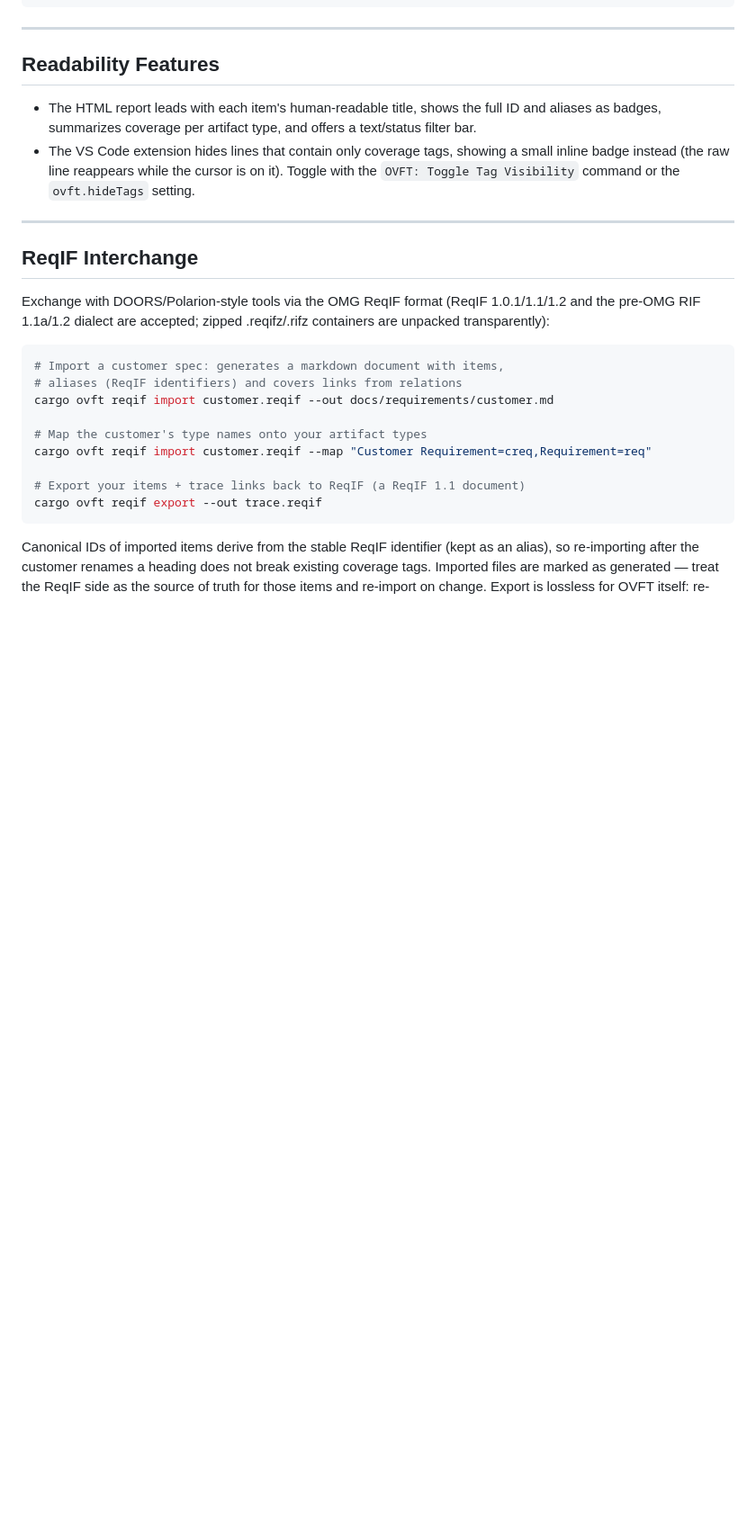
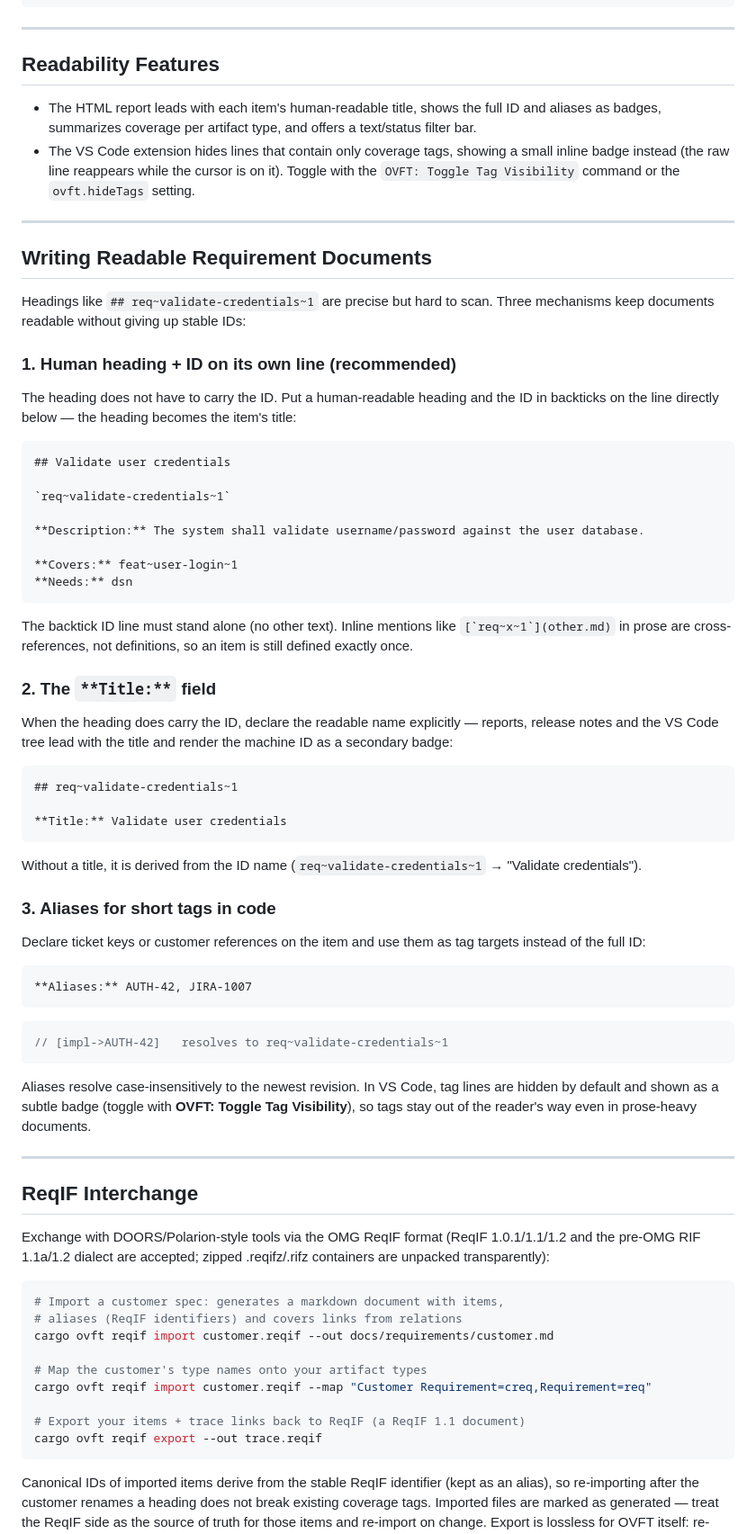
Before and after one commit to jFiedler24/open-very-fast-trace, a Markdown page: docs/TRACING_GUIDE.md, the part around the change. Shown at 90% size. Rendered like a GitHub page; blank space fills up the shorter version.

Commit message:
docs: readable spec documents — human headings, title fields, alias tags

````diff
--- a/docs/TRACING_GUIDE.md
+++ b/docs/TRACING_GUIDE.md
@@ -230,6 +230,67 @@ The artifact types included are configurable via `release_note_types` in `.ovft.
 
 ---
 
+## Writing Readable Requirement Documents
+
+Headings like `## req~validate-credentials~1` are precise but hard to scan.
+Three mechanisms keep documents readable without giving up stable IDs:
+
+### 1. Human heading + ID on its own line (recommended)
+
+The heading does not have to carry the ID. Put a human-readable heading and
+the ID in backticks on the line directly below — the heading becomes the
+item's title:
+
+```markdown
+## Validate user credentials
+
+`req~validate-credentials~1`
+
+**Description:** The system shall validate username/password against the user database.
+
+**Covers:** feat~user-login~1
+**Needs:** dsn
+```
+
+The backtick ID line must stand alone (no other text). Inline mentions like
+``[`req~x~1`](other.md)`` in prose are cross-references, not definitions, so
+an item is still defined exactly once.
+
+### 2. The `**Title:**` field
+
+When the heading does carry the ID, declare the readable name explicitly —
+reports, release notes and the VS Code tree lead with the title and render
+the machine ID as a secondary badge:
+
+```markdown
+## req~validate-credentials~1
+
+**Title:** Validate user credentials
+```
+
+Without a title, it is derived from the ID name
+(`req~validate-credentials~1` → "Validate credentials").
+
+### 3. Aliases for short tags in code
+
+Declare ticket keys or customer references on the item and use them as tag
+targets instead of the full ID:
+
+```markdown
+**Aliases:** AUTH-42, JIRA-1007
+```
+
+```rust
+// [impl->AUTH-42]   resolves to req~validate-credentials~1
+```
+
+Aliases resolve case-insensitively to the newest revision. In VS Code, tag
+lines are hidden by default and shown as a subtle badge (toggle with
+**OVFT: Toggle Tag Visibility**), so tags stay out of the reader's way even
+in prose-heavy documents.
+
+---
+
 ## ReqIF Interchange
 
 Exchange with DOORS/Polarion-style tools via the OMG ReqIF format (ReqIF 1.0.1/1.1/1.2 and the pre-OMG RIF 1.1a/1.2 dialect are accepted; zipped .reqifz/.rifz containers are unpacked transparently):
````
Also changed, not shown: skills/open-very-fast-trace/SKILL.md (+23 -0 lines).
